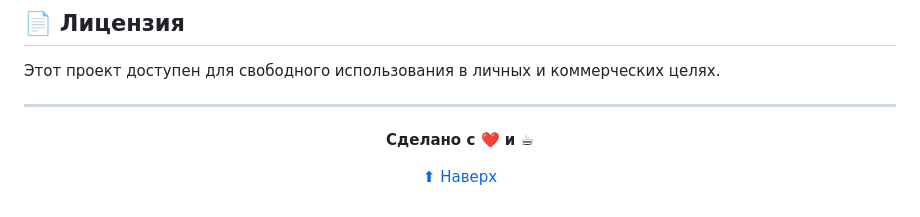
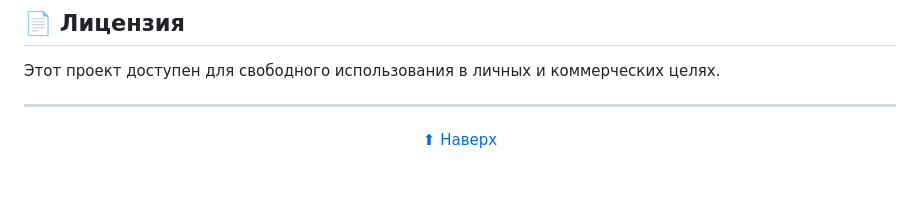
Before and after one commit to Omasy4S/Portfolio-website, a Markdown page: README.md, the part around the change. Drawn GitHub-style; blank space fills up the shorter version.

```diff
--- a/README.md
+++ b/README.md
@@ -251,8 +251,6 @@ style.css
 
 <div align="center">
 
-**Сделано с ❤️ и ☕**
-
 [⬆ Наверх](#-portfolio-website)
 
 </div>
```
